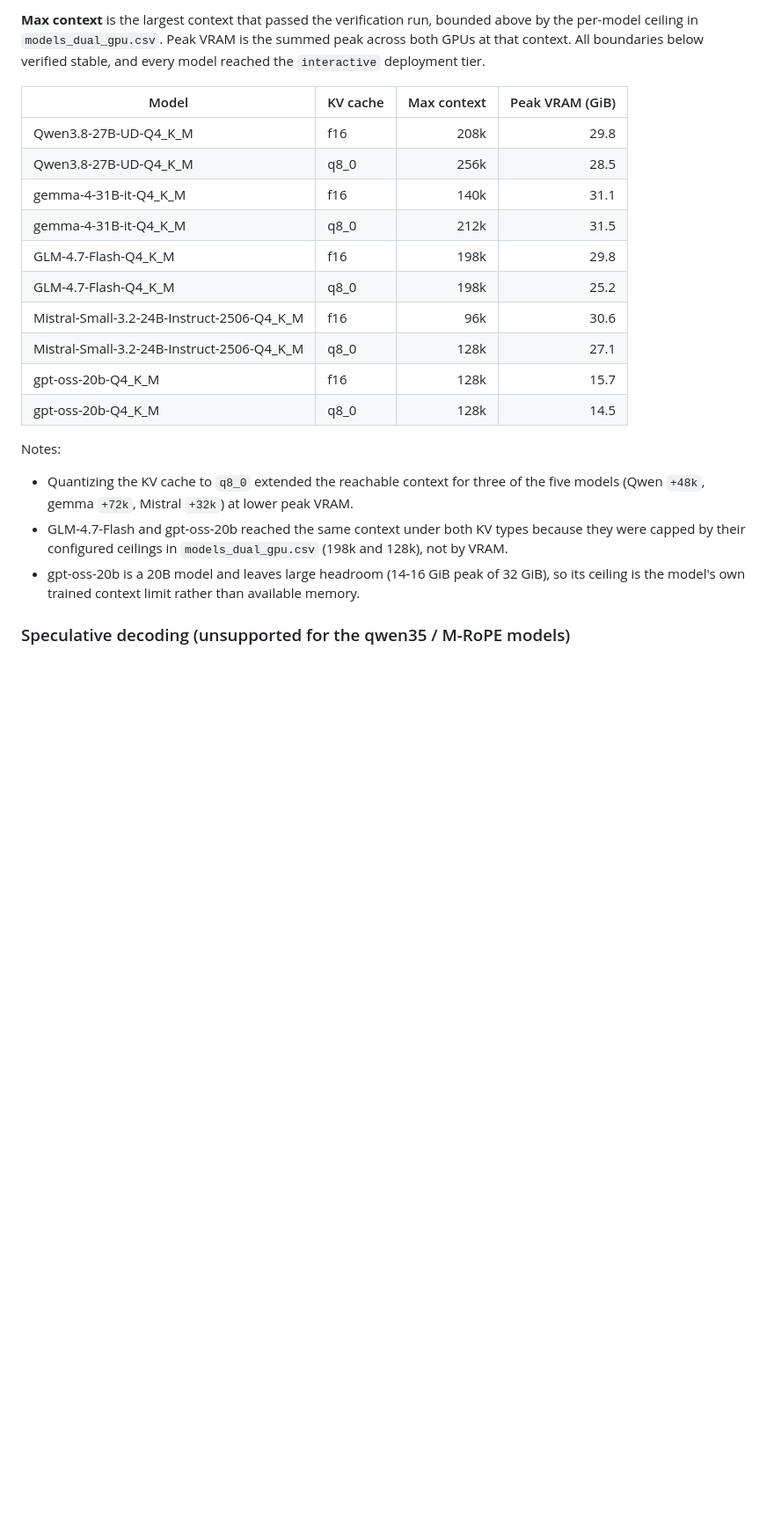
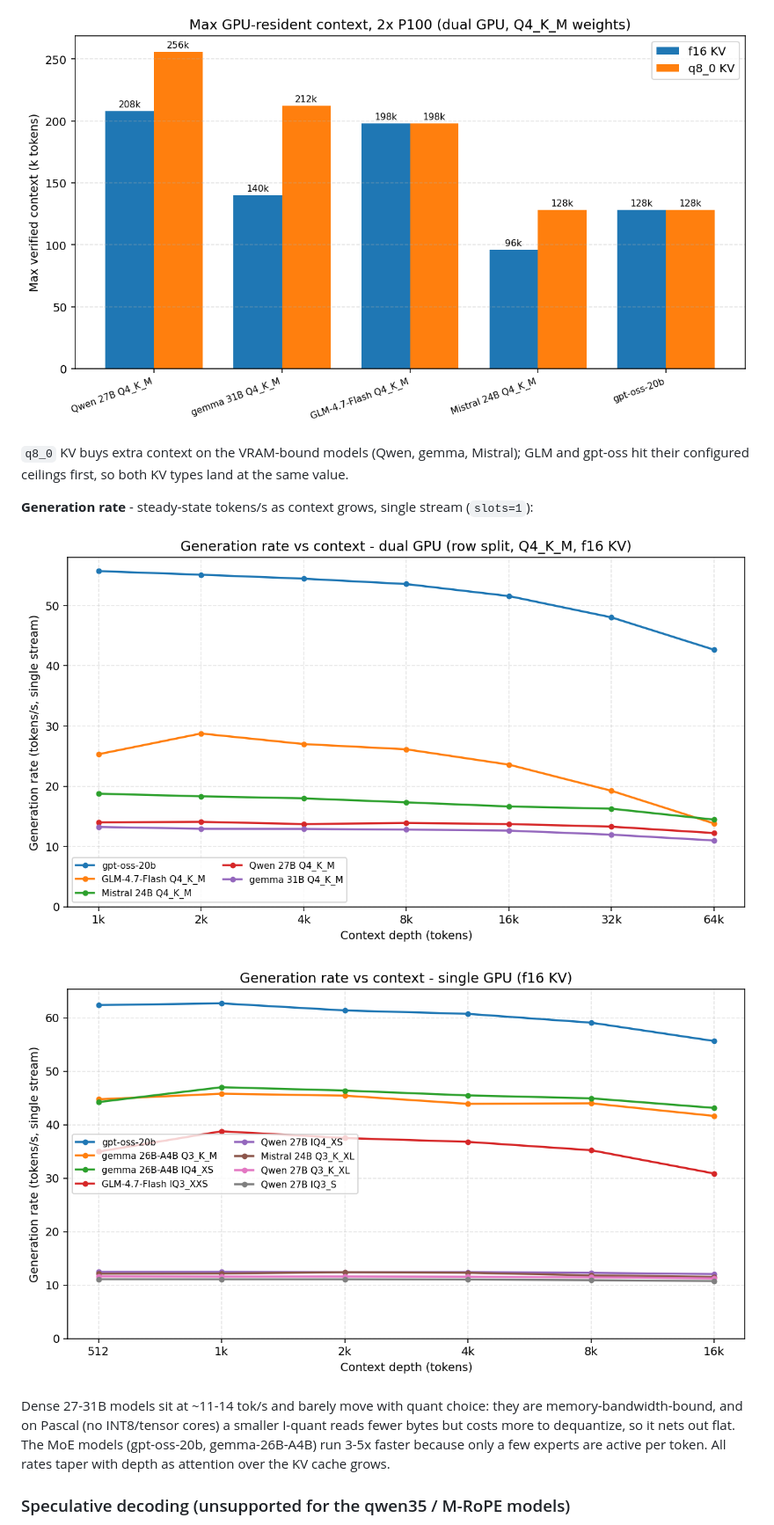
Before and after one commit to gperdrizet/llama.cpp-server, a Markdown page: README.md, the part around the change printed below. Shown: that part at 88% size. Rendered like a GitHub page; pictures changed too: assets/context-fit-max-context.png (added), assets/generation-rate-dual-gpu.png (added), assets/generation-rate-single-gpu.png (added); blank space fills up the shorter version.

Commit message:
Updated README with new benchmark results

```diff
--- a/README.md
+++ b/README.md
@@ -221,24 +180,15 @@ Run settings: GPUs `1,2`, `split-mode layer`, `tensor-split 1/1`, KV cache `f16`
 
-**Max context** is the largest context that passed the verification run, bounded above by the per-model ceiling in `models_dual_gpu.csv`. Peak VRAM is the summed peak across both GPUs at that context. All boundaries below verified stable, and every model reached the `interactive` deployment tier.
+![Max verified context by model and KV-cache type](assets/context-fit-max-context.png)
 
-| Model | KV cache | Max context | Peak VRAM (GiB) |
-|---|---|---:|---:|
-| Qwen3.8-27B-UD-Q4_K_M | f16 | 208k | 29.8 |
-| Qwen3.8-27B-UD-Q4_K_M | q8_0 | 256k | 28.5 |
-| gemma-4-31B-it-Q4_K_M | f16 | 140k | 31.1 |
-| gemma-4-31B-it-Q4_K_M | q8_0 | 212k | 31.5 |
-| GLM-4.7-Flash-Q4_K_M | f16 | 198k | 29.8 |
-| GLM-4.7-Flash-Q4_K_M | q8_0 | 198k | 25.2 |
-| Mistral-Small-3.2-24B-Instruct-2506-Q4_K_M | f16 | 96k | 30.6 |
-| Mistral-Small-3.2-24B-Instruct-2506-Q4_K_M | q8_0 | 128k | 27.1 |
-| gpt-oss-20b-Q4_K_M | f16 | 128k | 15.7 |
-| gpt-oss-20b-Q4_K_M | q8_0 | 128k | 14.5 |
+`q8_0` KV buys extra context on the VRAM-bound models (Qwen, gemma, Mistral); GLM and gpt-oss hit their configured ceilings first, so both KV types land at the same value.
 
-Notes:
+**Generation rate** - steady-state tokens/s as context grows, single stream (`slots=1`):
 
-- Quantizing the KV cache to `q8_0` extended the reachable context for three of the five models (Qwen `+48k`, gemma `+72k`, Mistral `+32k`) at lower peak VRAM.
-- GLM-4.7-Flash and gpt-oss-20b reached the same context under both KV types because they were capped by their configured ceilings in `models_dual_gpu.csv` (198k and 128k), not by VRAM.
-- gpt-oss-20b is a 20B model and leaves large headroom (14-16 GiB peak of 32 GiB), so its ceiling is the model's own trained context limit rather than available memory.
+![Generation rate vs context, dual GPU](assets/generation-rate-dual-gpu.png)
+
+![Generation rate vs context, single GPU](assets/generation-rate-single-gpu.png)
+
+Dense 27-31B models sit at ~11-14 tok/s and barely move with quant choice: they are memory-bandwidth-bound, and on Pascal (no INT8/tensor cores) a smaller I-quant reads fewer bytes but costs more to dequantize, so it nets out flat. The MoE models (gpt-oss-20b, gemma-26B-A4B) run 3-5x faster because only a few experts are active per token. All rates taper with depth as attention over the KV cache grows.
 
 
 ### Speculative decoding (unsupported for the qwen35 / M-RoPE models)
```
Also changed, not shown: other parts of README.md (+5 -46 lines), 1 other file.
